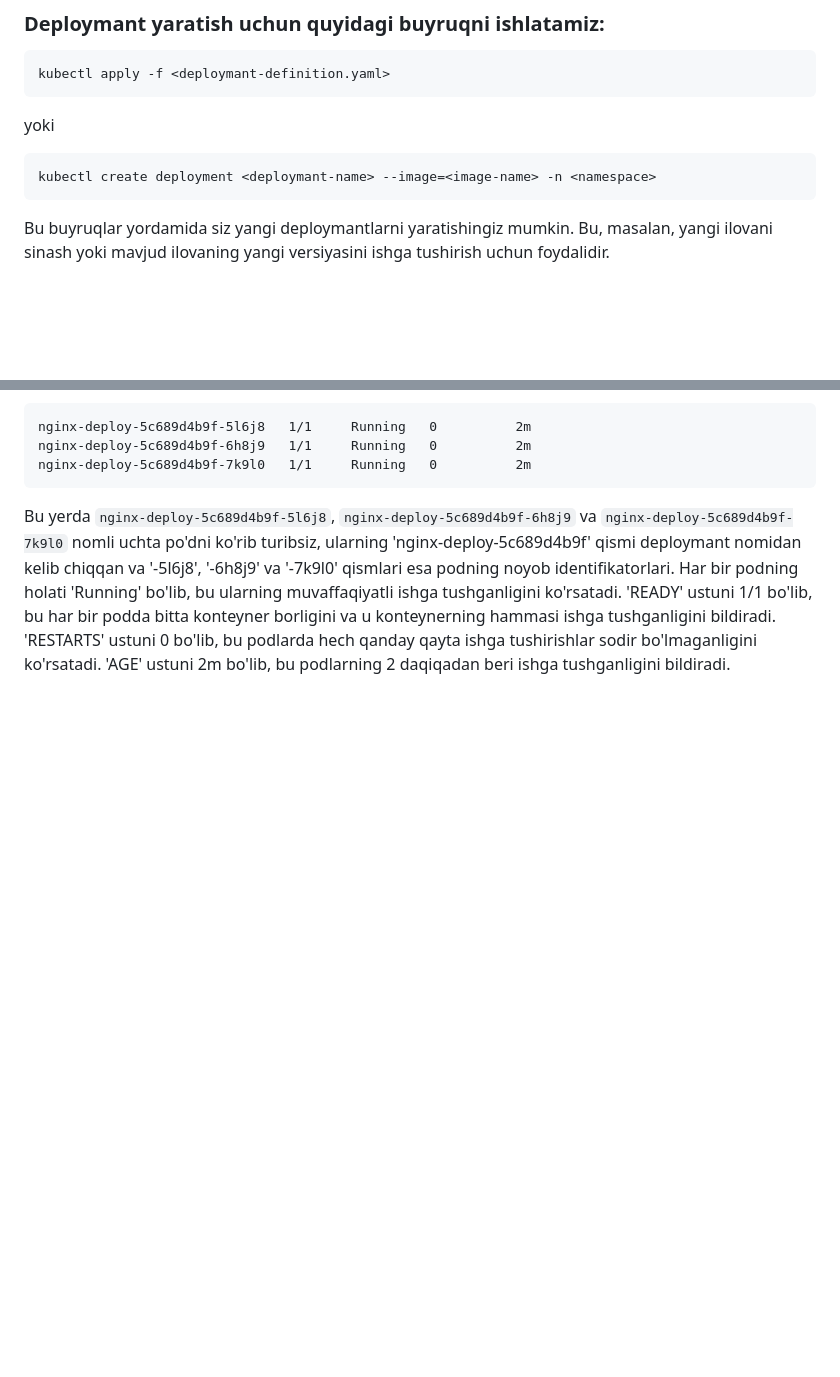
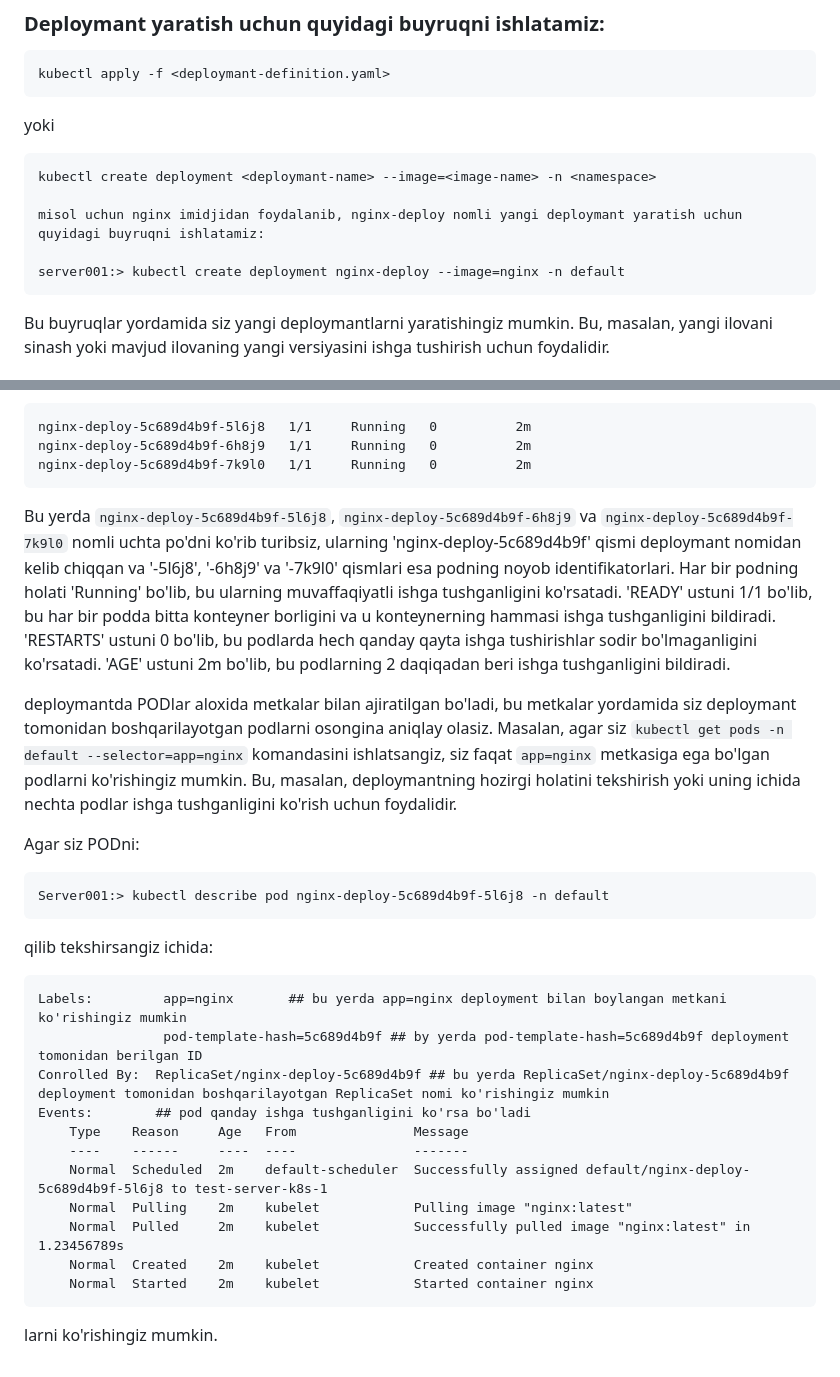
Before and after one commit to Ilhom88-0407/k8s-education, a Markdown page: Deploymentlar/creat_deploymant.md, 2 parts joined by grey strips. Rendered like a GitHub page; blank space fills up the shorter version.

Commit message:
Initial commit for k8s-education 01052025 nomer4

````diff
--- a/Deploymentlar/creat_deploymant.md
+++ b/Deploymentlar/creat_deploymant.md
@@ -8,6 +8,10 @@ kubectl apply -f <deploymant-definition.yaml>
 yoki
 ```
 kubectl create deployment <deploymant-name> --image=<image-name> -n <namespace>
+
+misol uchun nginx imidjidan foydalanib, nginx-deploy nomli yangi deploymant yaratish uchun quyidagi buyruqni ishlatamiz:
+
+server001:> kubectl create deployment nginx-deploy --image=nginx -n default
 ```
 Bu buyruqlar yordamida siz yangi deploymantlarni yaratishingiz mumkin. Bu, masalan, yangi ilovani sinash yoki mavjud ilovaning yangi versiyasini ishga tushirish uchun foydalidir.
 ### Deploymantni ko'rish uchun quyidagi buyruqlarni ishlatishingiz mumkin:
@@ -57,3 +61,25 @@ nginx-deploy-5c689d4b9f-7k9l0   1/1     Running   0          2m
 ```
 Bu yerda `nginx-deploy-5c689d4b9f-5l6j8`, `nginx-deploy-5c689d4b9f-6h8j9` va `nginx-deploy-5c689d4b9f-7k9l0`
 nomli uchta po'dni ko'rib turibsiz, ularning 'nginx-deploy-5c689d4b9f' qismi deploymant nomidan kelib chiqqan va '-5l6j8', '-6h8j9' va '-7k9l0' qismlari esa podning noyob identifikatorlari. Har bir podning holati 'Running' bo'lib, bu ularning muvaffaqiyatli ishga tushganligini ko'rsatadi. 'READY' ustuni 1/1 bo'lib, bu har bir podda bitta konteyner borligini va u konteynerning hammasi ishga tushganligini bildiradi. 'RESTARTS' ustuni 0 bo'lib, bu podlarda hech qanday qayta ishga tushirishlar sodir bo'lmaganligini ko'rsatadi. 'AGE' ustuni 2m bo'lib, bu podlarning 2 daqiqadan beri ishga tushganligini bildiradi.
+
+deploymantda PODlar aloxida metkalar bilan ajiratilgan bo'ladi, bu metkalar yordamida siz deploymant tomonidan boshqarilayotgan podlarni osongina aniqlay olasiz. Masalan, agar siz `kubectl get pods -n default --selector=app=nginx` komandasini ishlatsangiz, siz faqat `app=nginx` metkasiga ega bo'lgan podlarni ko'rishingiz mumkin. Bu, masalan, deploymantning hozirgi holatini tekshirish yoki uning ichida nechta podlar ishga tushganligini ko'rish uchun foydalidir.
+
+Agar siz PODni:
+```
+Server001:> kubectl describe pod nginx-deploy-5c689d4b9f-5l6j8 -n default
+```
+qilib tekshirsangiz ichida:
+```
+Labels:         app=nginx       ## bu yerda app=nginx deployment bilan boylangan metkani ko'rishingiz mumkin
+                pod-template-hash=5c689d4b9f ## by yerda pod-template-hash=5c689d4b9f deployment tomonidan berilgan ID
+Conrolled By:  ReplicaSet/nginx-deploy-5c689d4b9f ## bu yerda ReplicaSet/nginx-deploy-5c689d4b9f deployment tomonidan boshqarilayotgan ReplicaSet nomi ko'rishingiz mumkin
+Events:        ## pod qanday ishga tushganligini ko'rsa bo'ladi
+    Type    Reason     Age   From               Message
+    ----    ------     ----  ----               -------
+    Normal  Scheduled  2m    default-scheduler  Successfully assigned default/nginx-deploy-5c689d4b9f-5l6j8 to test-server-k8s-1
+    Normal  Pulling    2m    kubelet            Pulling image "nginx:latest"
+    Normal  Pulled     2m    kubelet            Successfully pulled image "nginx:latest" in 1.23456789s
+    Normal  Created    2m    kubelet            Created container nginx
+    Normal  Started    2m    kubelet            Started container nginx
+```
+larni ko'rishingiz mumkin.
````
